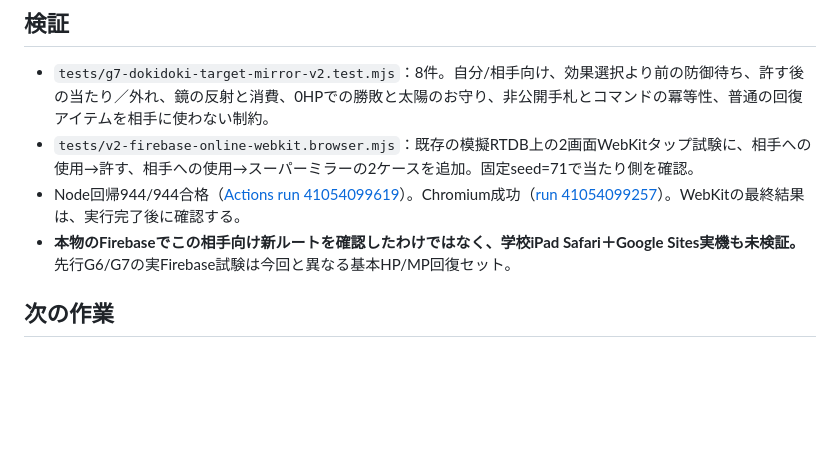
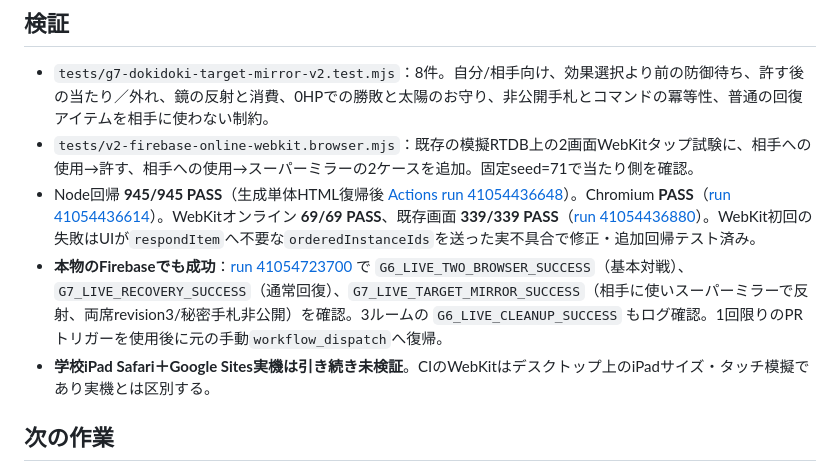
Before and after one commit to 8mahi8/party-card-replica, a Markdown page: docs/V2_G7_DOKIDOKI_TARGET_MIRROR_2026-10-30.md, the part around the change. Drawn GitHub-style; blank space fills up the shorter version.

Commit message:
docs(g7): record real RTDB mirror success and green 945/69/339 regressions

```diff
--- a/docs/V2_G7_DOKIDOKI_TARGET_MIRROR_2026-10-30.md
+++ b/docs/V2_G7_DOKIDOKI_TARGET_MIRROR_2026-10-30.md
@@ -22,8 +22,9 @@
 
 - `tests/g7-dokidoki-target-mirror-v2.test.mjs`：8件。自分/相手向け、効果選択より前の防御待ち、許す後の当たり／外れ、鏡の反射と消費、0HPでの勝敗と太陽のお守り、非公開手札とコマンドの冪等性、普通の回復アイテムを相手に使わない制約。
 - `tests/v2-firebase-online-webkit.browser.mjs`：既存の模擬RTDB上の2画面WebKitタップ試験に、相手への使用→許す、相手への使用→スーパーミラーの2ケースを追加。固定seed=71で当たり側を確認。
-- Node回帰944/944合格（[Actions run 41054099619](https://github.com/8mahi8/party-card-replica/actions/runs/41054099619)）。Chromium成功（[run 41054099257](https://github.com/8mahi8/party-card-replica/actions/runs/41054099257)）。WebKitの最終結果は、実行完了後に確認する。
-- **本物のFirebaseでこの相手向け新ルートを確認したわけではなく、学校iPad Safari＋Google Sites実機も未検証。** 先行G6/G7の実Firebase試験は今回と異なる基本HP/MP回復セット。
+- Node回帰 **945/945 PASS**（生成単体HTML復帰後 [Actions run 41054436648](https://github.com/8mahi8/party-card-replica/actions/runs/41054436648)）。Chromium **PASS**（[run 41054436614](https://github.com/8mahi8/party-card-replica/actions/runs/41054436614)）。WebKitオンライン **69/69 PASS**、既存画面 **339/339 PASS**（[run 41054436880](https://github.com/8mahi8/party-card-replica/actions/runs/41054436880)）。WebKit初回の失敗はUIが`respondItem`へ不要な`orderedInstanceIds`を送った実不具合で修正・追加回帰テスト済み。
+- **本物のFirebaseでも成功**：[run 41054723700](https://github.com/8mahi8/party-card-replica/actions/runs/41054723700) で `G6_LIVE_TWO_BROWSER_SUCCESS`（基本対戦）、`G7_LIVE_RECOVERY_SUCCESS`（通常回復）、`G7_LIVE_TARGET_MIRROR_SUCCESS`（相手に使いスーパーミラーで反射、両席revision3/秘密手札非公開）を確認。3ルームの `G6_LIVE_CLEANUP_SUCCESS` もログ確認。1回限りのPRトリガーを使用後に元の手動`workflow_dispatch`へ復帰。
+- **学校iPad Safari＋Google Sites実機は引き続き未検証**。CIのWebKitはデスクトップ上のiPadサイズ・タッチ模擬であり実機とは区別する。
 
 ## 次の作業
 
```
